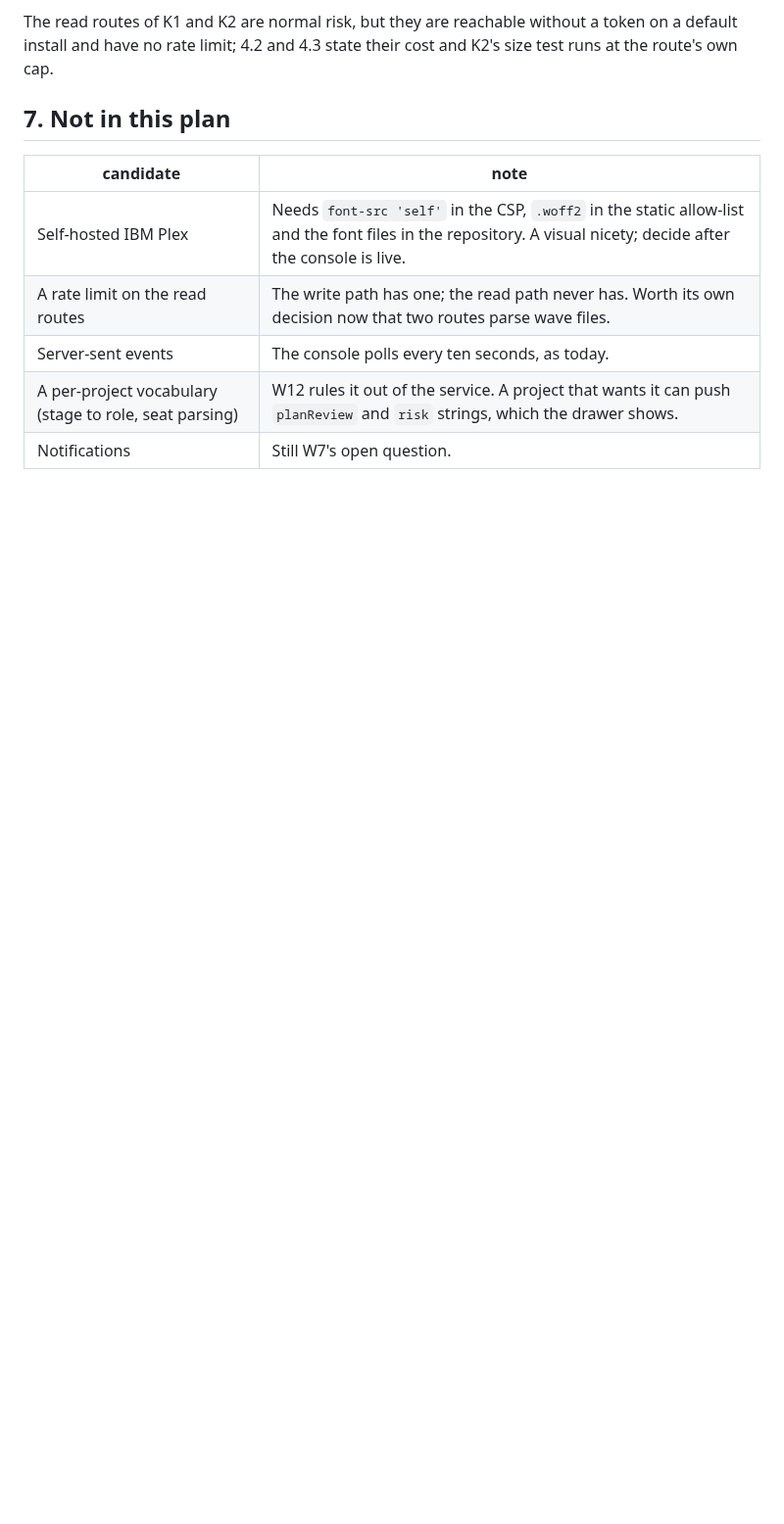
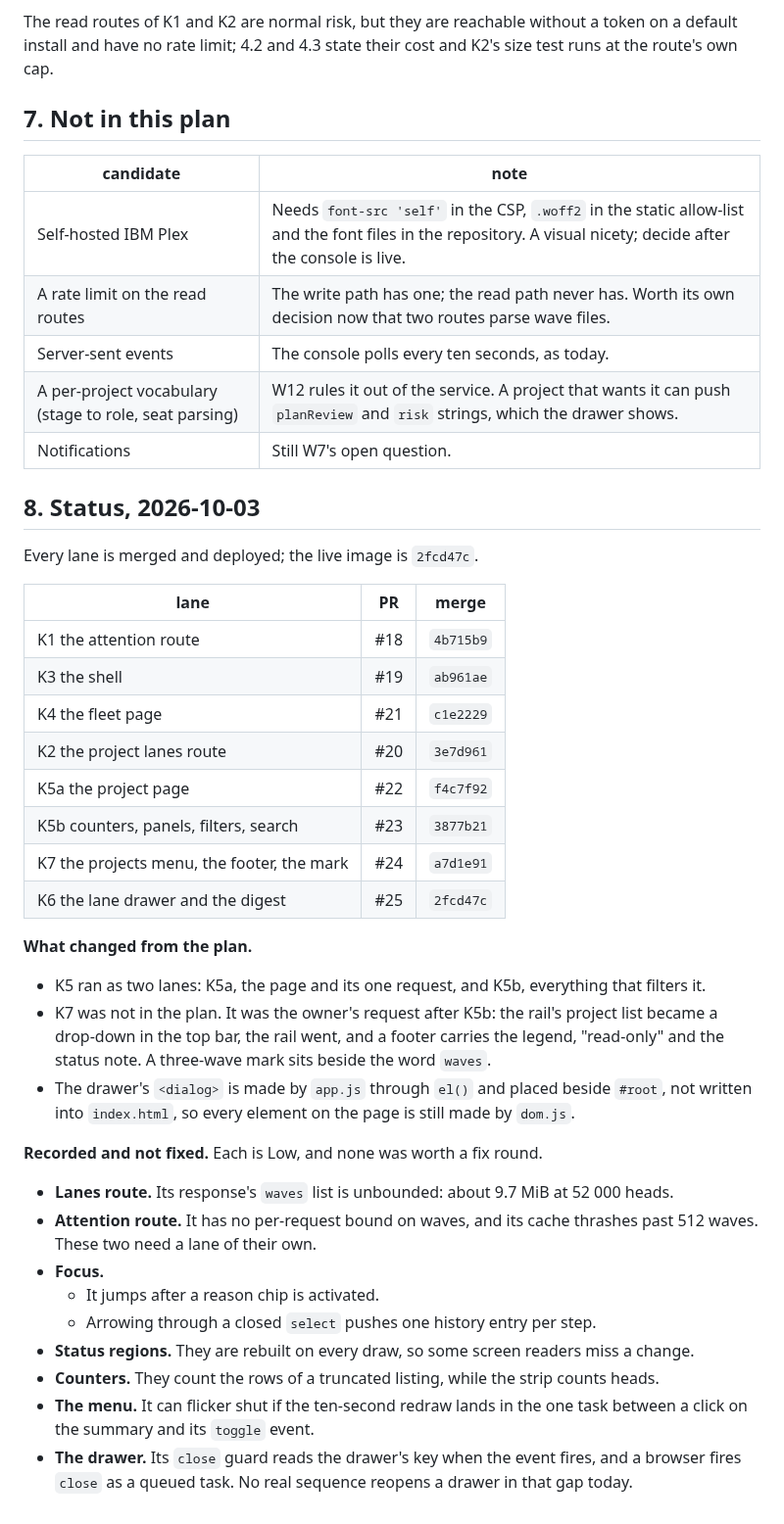
Before and after one commit to martinkrakowski/waves, a Markdown page: docs/planning/2026-10-02_waves-console.md, the part around the change. Shown at 98% size. Drawn GitHub-style; blank space fills up the shorter version.

Commit message:
docs(planning): the console's status (#27)
Closes out the console plan with §8: every lane and its merge commit, what changed from the plan (K5 split, K7 added at the owner's request, the drawer's dialog made in code), and the Lows that were recorded and not fixed.

```diff
--- a/docs/planning/2026-10-02_waves-console.md
+++ b/docs/planning/2026-10-02_waves-console.md
@@ -359,3 +359,36 @@ and K2's size test runs at the route's own cap.
 | Server-sent events                                     | The console polls every ten seconds, as today.                                                                                                                 |
 | A per-project vocabulary (stage to role, seat parsing) | W12 rules it out of the service. A project that wants it can push `planReview` and `risk` strings, which the drawer shows.                                     |
 | Notifications                                          | Still W7's open question.                                                                                                                                      |
+
+## 8. Status, 2026-10-03
+
+Every lane is merged and deployed; the live image is `2fcd47c`.
+
+| lane                                       | PR  | merge     |
+| ------------------------------------------ | --- | --------- |
+| K1 the attention route                     | #18 | `4b715b9` |
+| K3 the shell                               | #19 | `ab961ae` |
+| K4 the fleet page                          | #21 | `c1e2229` |
+| K2 the project lanes route                 | #20 | `3e7d961` |
+| K5a the project page                       | #22 | `f4c7f92` |
+| K5b counters, panels, filters, search      | #23 | `3877b21` |
+| K7 the projects menu, the footer, the mark | #24 | `a7d1e91` |
+| K6 the lane drawer and the digest          | #25 | `2fcd47c` |
+
+**What changed from the plan.**
+
+- K5 ran as two lanes: K5a, the page and its one request, and K5b, everything that filters it.
+- K7 was not in the plan. It was the owner's request after K5b: the rail's project list became a drop-down in the top bar, the rail went, and a footer carries the legend, "read-only" and the status note. A three-wave mark sits beside the word `waves`.
+- The drawer's `<dialog>` is made by `app.js` through `el()` and placed beside `#root`, not written into `index.html`, so every element on the page is still made by `dom.js`.
+
+**Recorded and not fixed.** Each is Low, and none was worth a fix round.
+
+- **Lanes route.** Its response's `waves` list is unbounded: about 9.7 MiB at 52 000 heads.
+- **Attention route.** It has no per-request bound on waves, and its cache thrashes past 512 waves. These two need a lane of their own.
+- **Focus.**
+  - It jumps after a reason chip is activated.
+  - Arrowing through a closed `select` pushes one history entry per step.
+- **Status regions.** They are rebuilt on every draw, so some screen readers miss a change.
+- **Counters.** They count the rows of a truncated listing, while the strip counts heads.
+- **The menu.** It can flicker shut if the ten-second redraw lands in the one task between a click on the summary and its `toggle` event.
+- **The drawer.** Its `close` guard reads the drawer's key when the event fires, and a browser fires `close` as a queued task. No real sequence reopens a drawer in that gap today.
```
